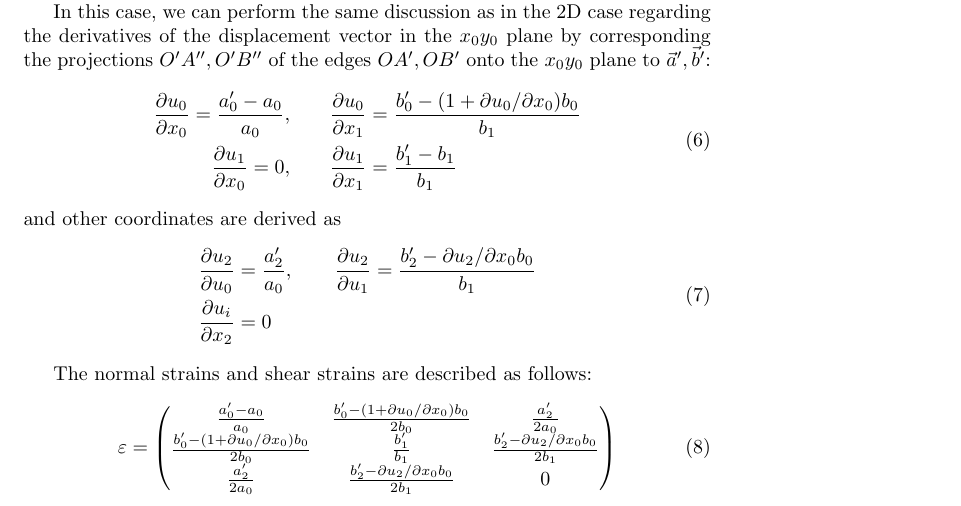
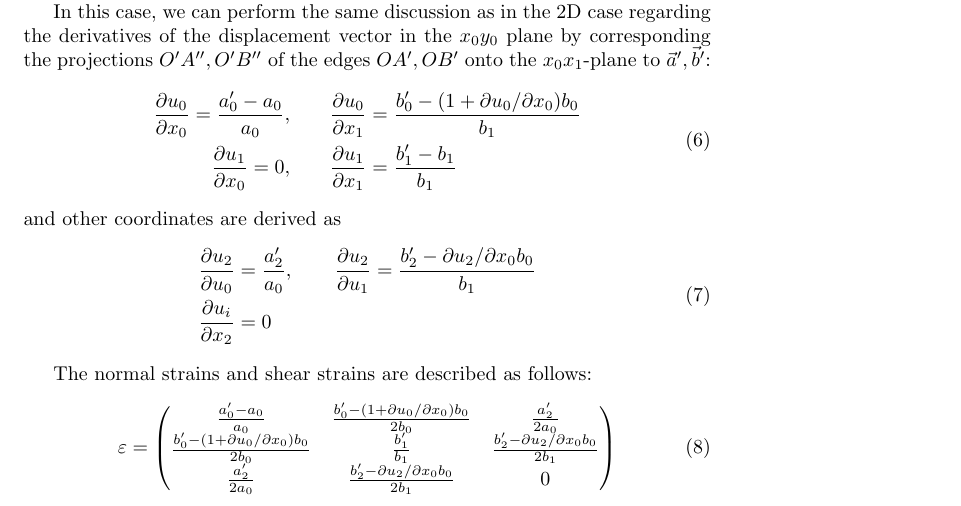
Before and after one commit to t-34400/PhysicsAndMathematics, a LaTeX document (miscellaneous.tex): part of page 3 of 3, cut so that both start at the same text. Compiled offline with pdfLaTeX.

Commit message:
Fix typo

```diff
--- a/miscellaneous.tex
+++ b/miscellaneous.tex
@@ -84,7 +84,7 @@ Since the rigid body transformation part can be ignored, we can assume that the
 \end{figure}
 
 In this case, we can perform the same discussion as in the 2D case regarding the derivatives of the displacement vector in the $x_0y_0$ plane
-by corresponding the projections $O^\prime A^{\prime\prime}, O^\prime B^{\prime\prime}$ of the edges $OA^\prime, OB^\prime$ onto the $x_0y_0$ plane to $\vec{a}^\prime, \vec{b}^\prime$:
+by corresponding the projections $O^\prime A^{\prime\prime}, O^\prime B^{\prime\prime}$ of the edges $OA^\prime, OB^\prime$ onto the $x_0x_1$-plane to $\vec{a}^\prime, \vec{b}^\prime$:
 \begin{equation}
     \begin{aligned}
         \parderiv{u_0}{x_0} = \frac{a^\prime_0-a_0}{a_0},&\qquad\parderiv{u_0}{x_1} = \frac{b^\prime_0-(1 + \partial u_0/\partial x_0) b_0}{b_1}\\
```
Also changed, not shown: miscellaneous.pdf.
